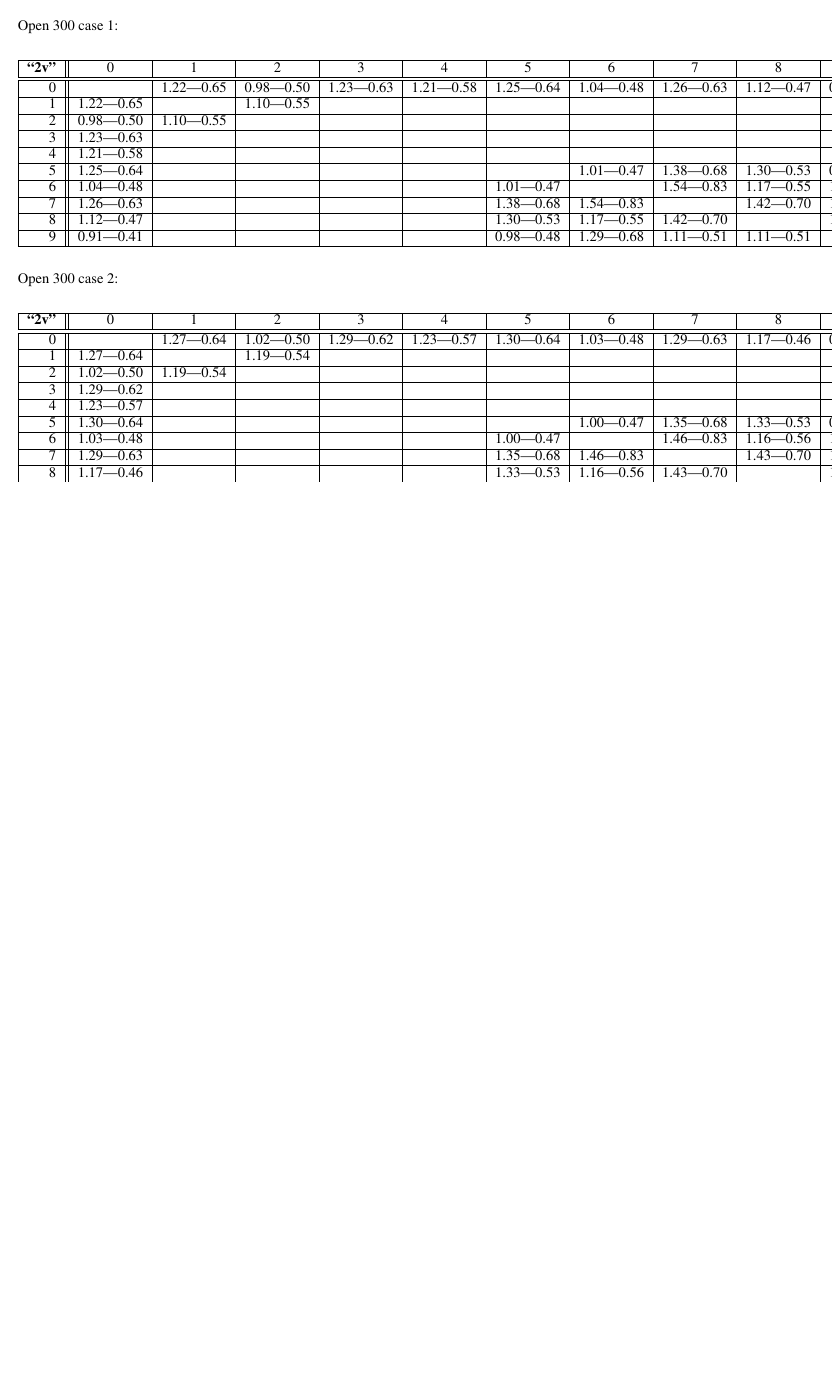
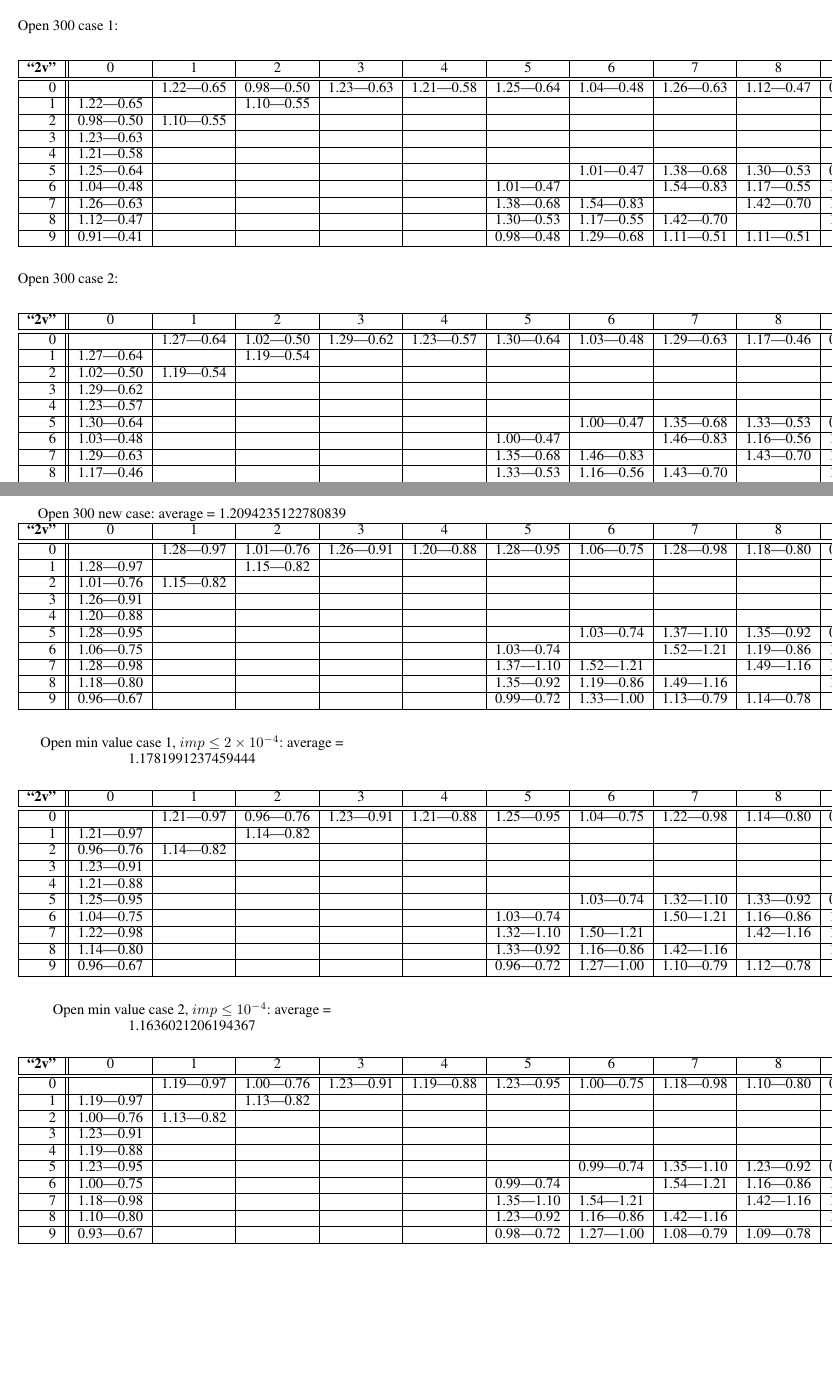
Before and after one commit to blaisegenest/vericompensate, a LaTeX document (AAAI2026/Sup.tex, which reads AAAI2026/moreexp.tex): part of page 6 of 6 before the commit and two parts of pages 6 and 7 of 7 after it, the two joined at a grey line, cut so that both start at the same text, the shorter picture padded with empty space. Compiled offline with pdfLaTeX.

Commit message:
update tables of new tests

```diff
--- a/AAAI2026/moreexp.tex
+++ b/AAAI2026/moreexp.tex
@@ -378,4 +378,75 @@ Last, for the pipe system in Table \ref{table.pipe}, we report for the "standard
 9 &0.93|0.40 & & & & &0.95|0.48 &1.27|0.68 &1.10|0.52 &1.11|0.51 &  \\\hline
 	\end{tabular}
 
+			\vspace{0.6cm}
 \end{table}
+
+
+
+
+\clearpage
+
+
+
+\begin{table}
+
+	\centering
+
+		Open 300 new case: average = 1.2094235122780839
+
+
+
+	\begin{tabular}{|r||c|c|c|c|c|c|c|c|c|c|}\hline
+		{\bf "2v"} & 0 & 1 & 2 & 3 & 4 & 5 & 6 & 7 & 8 & 9 \\\hline\hline
+		0 & &1.28|0.97 &1.01|0.76 &1.26|0.91 &1.20|0.88 &1.28|0.95 &1.06|0.75 &1.28|0.98 &1.18|0.80 &0.96|0.67  \\\hline
+		1 &1.28|0.97 & &1.15|0.82 & & & & & & &  \\\hline
+		2 &1.01|0.76 &1.15|0.82 & & & & & & & &  \\\hline
+		3 &1.26|0.91 & & & & & & & & &  \\\hline
+		4 &1.20|0.88 & & & & & & & & &  \\\hline
+		5 &1.28|0.95 & & & & & &1.03|0.74 &1.37|1.10 &1.35|0.92 &0.99|0.72  \\\hline
+		6 &1.06|0.75 & & & & &1.03|0.74 & &1.52|1.21 &1.19|0.86 &1.33|1.00  \\\hline
+		7 &1.28|0.98 & & & & &1.37|1.10 &1.52|1.21 & &1.49|1.16 &1.13|0.79  \\\hline
+		8 &1.18|0.80 & & & & &1.35|0.92 &1.19|0.86 &1.49|1.16 & &1.14|0.78  \\\hline
+		9 &0.96|0.67 & & & & &0.99|0.72 &1.33|1.00 &1.13|0.79 &1.14|0.78 &  \\\hline
+	\end{tabular}
+
+	\vspace{0.6cm}
+
+	Open min value case 1, $imp\leq 2\times10^{-4}$: average = 1.1781991237459444
+
+	\vspace{0.6cm}
+
+		\begin{tabular}{|r||c|c|c|c|c|c|c|c|c|c|}\hline
+		{\bf "2v"} & 0 & 1 & 2 & 3 & 4 & 5 & 6 & 7 & 8 & 9 \\\hline\hline
+	0 & &1.21|0.97 &0.96|0.76 &1.23|0.91 &1.21|0.88 &1.25|0.95 &1.04|0.75 &1.22|0.98 &1.14|0.80 &0.96|0.67  \\\hline
+	1 &1.21|0.97 & &1.14|0.82 & & & & & & &  \\\hline
+	2 &0.96|0.76 &1.14|0.82 & & & & & & & &  \\\hline
+	3 &1.23|0.91 & & & & & & & & &  \\\hline
+	4 &1.21|0.88 & & & & & & & & &  \\\hline
+	5 &1.25|0.95 & & & & & &1.03|0.74 &1.32|1.10 &1.33|0.92 &0.96|0.72  \\\hline
+	6 &1.04|0.75 & & & & &1.03|0.74 & &1.50|1.21 &1.16|0.86 &1.27|1.00  \\\hline
+	7 &1.22|0.98 & & & & &1.32|1.10 &1.50|1.21 & &1.42|1.16 &1.10|0.79  \\\hline
+	8 &1.14|0.80 & & & & &1.33|0.92 &1.16|0.86 &1.42|1.16 & &1.12|0.78  \\\hline
+	9 &0.96|0.67 & & & & &0.96|0.72 &1.27|1.00 &1.10|0.79 &1.12|0.78 &  \\\hline
+	\end{tabular}
+
+		\vspace{0.6cm}
+
+		Open min value case 2, $imp\leq10^{-4}$: average = 1.1636021206194367
+
+	\vspace{0.6cm}
+
+	\begin{tabular}{|r||c|c|c|c|c|c|c|c|c|c|}\hline
+		{\bf "2v"} & 0 & 1 & 2 & 3 & 4 & 5 & 6 & 7 & 8 & 9 \\\hline\hline
+	0 & &1.19|0.97 &1.00|0.76 &1.23|0.91 &1.19|0.88 &1.23|0.95 &1.00|0.75 &1.18|0.98 &1.10|0.80 &0.93|0.67  \\\hline
+	1 &1.19|0.97 & &1.13|0.82 & & & & & & &  \\\hline
+	2 &1.00|0.76 &1.13|0.82 & & & & & & & &  \\\hline
+	3 &1.23|0.91 & & & & & & & & &  \\\hline
+	4 &1.19|0.88 & & & & & & & & &  \\\hline
+	5 &1.23|0.95 & & & & & &0.99|0.74 &1.35|1.10 &1.23|0.92 &0.98|0.72  \\\hline
+	6 &1.00|0.75 & & & & &0.99|0.74 & &1.54|1.21 &1.16|0.86 &1.27|1.00  \\\hline
+	7 &1.18|0.98 & & & & &1.35|1.10 &1.54|1.21 & &1.42|1.16 &1.08|0.79  \\\hline
+	8 &1.10|0.80 & & & & &1.23|0.92 &1.16|0.86 &1.42|1.16 & &1.09|0.78  \\\hline
+	9 &0.93|0.67 & & & & &0.98|0.72 &1.27|1.00 &1.08|0.79 &1.09|0.78 &  \\\hline
+	\end{tabular}
+\end{table}
```
